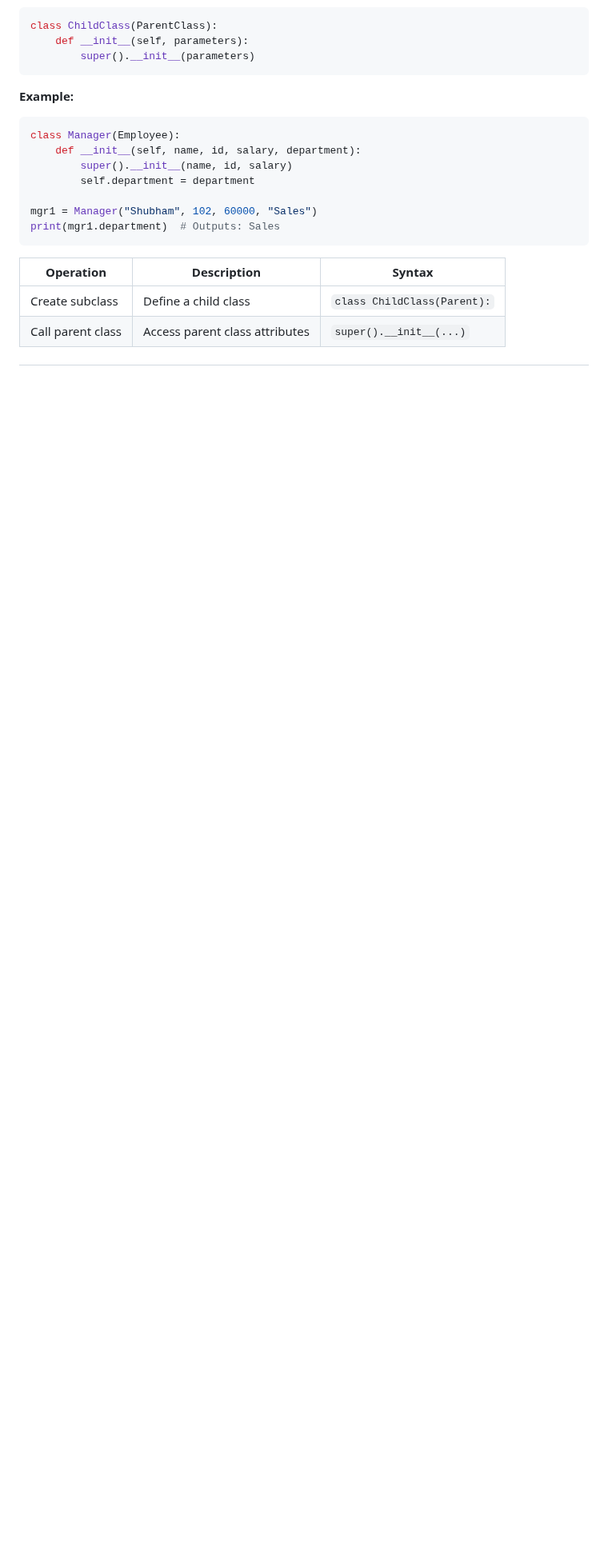
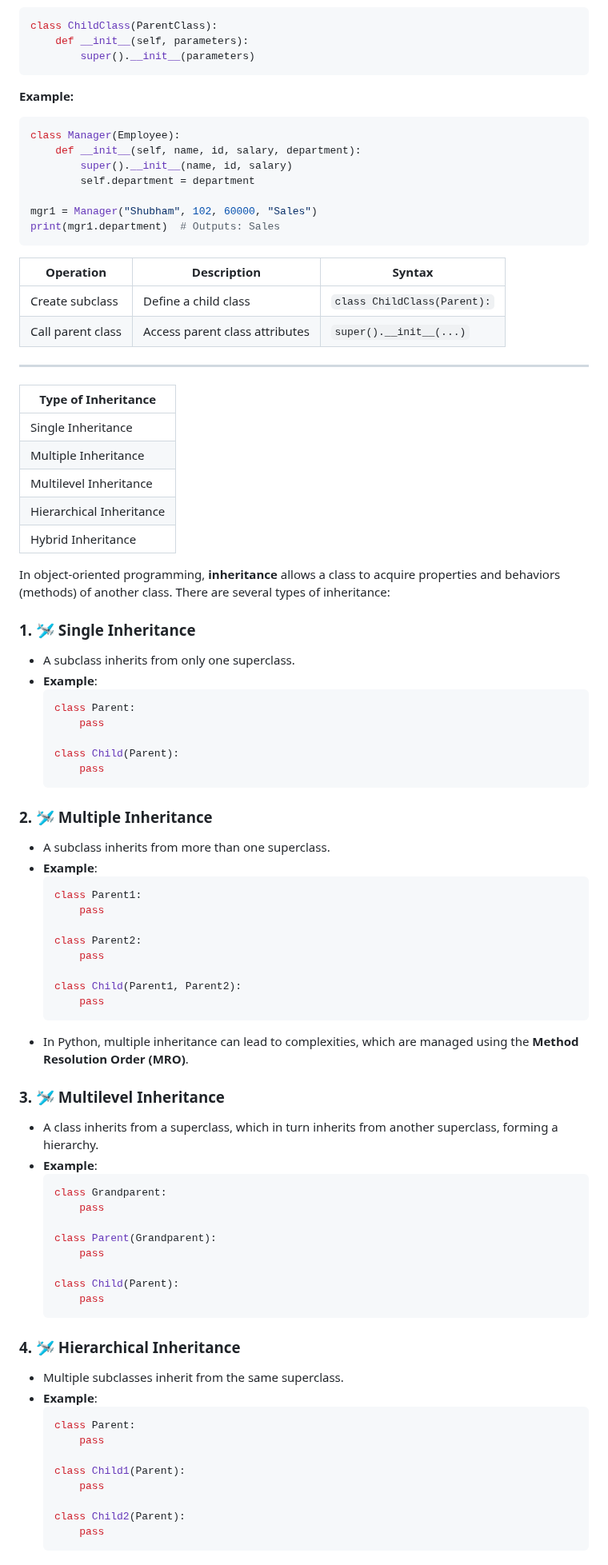
Before and after one commit to akashdip2001/ML-Machine-Learning, a Markdown page: py/README.md, the part around one of its changes. Shown at 80% size. Rendered like a GitHub page; blank space fills up the shorter version.

````diff
--- a/py/README.md
+++ b/py/README.md
@@ -1394,3 +1423,69 @@ print(mgr1.department)  # Outputs: Sales
 | Create subclass  | Define a child class            | `class ChildClass(Parent):`   |
 | Call parent class| Access parent class attributes   | `super().__init__(...)`      |
 
+---
+
+| **Type of Inheritance**    |
+|----------------------------|
+| Single Inheritance         |
+| Multiple Inheritance       |
+| Multilevel Inheritance     |
+| Hierarchical Inheritance   |
+| Hybrid Inheritance         |
+
+In object-oriented programming, **inheritance** allows a class to acquire properties and behaviors (methods) of another class. There are several types of inheritance:
+
+### 1. 🛩️ **Single Inheritance** <a name="Single-Inheritance"></a>
+   - A subclass inherits from only one superclass.
+   - **Example**:
+     ```python
+     class Parent:
+         pass
+
+     class Child(Parent):
+         pass
+     ```
+
+### 2. 🛩️ **Multiple Inheritance** <a name="Multiple-Inheritance"></a>
+   - A subclass inherits from more than one superclass.
+   - **Example**:
+     ```python
+     class Parent1:
+         pass
+
+     class Parent2:
+         pass
+
+     class Child(Parent1, Parent2):
+         pass
+     ```
+   - In Python, multiple inheritance can lead to complexities, which are managed using the **Method Resolution Order (MRO)**.
+
+### 3. 🛩️ **Multilevel Inheritance** <a name="Multilevel-Inheritance"></a>
+   - A class inherits from a superclass, which in turn inherits from another superclass, forming a hierarchy.
+   - **Example**:
+     ```python
+     class Grandparent:
+         pass
+
+     class Parent(Grandparent):
+         pass
+
+     class Child(Parent):
+         pass
+     ```
+
+### 4. 🛩️ **Hierarchical Inheritance** <a name="Hierarchical-Inheritance"></a>
+   - Multiple subclasses inherit from the same superclass.
+   - **Example**:
+     ```python
+     class Parent:
+         pass
+
+     class Child1(Parent):
+         pass
+
+     class Child2(Parent):
+         pass
+     ```
+
````
Also changed, not shown: other parts of py/README.md (+49 -0 lines).
